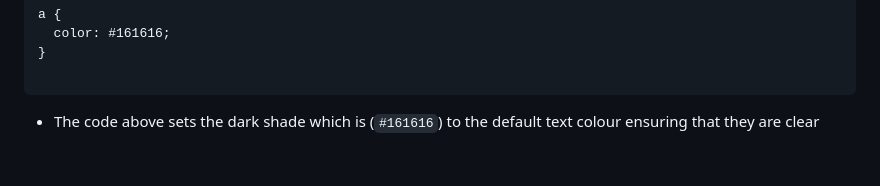
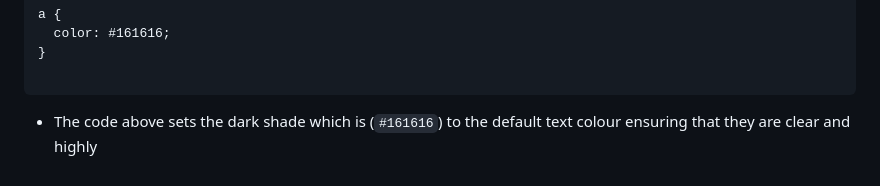
Before and after one commit to HBIbidunni/alx-frontend, a Markdown page: 0x02-CSS_advanced/README.md, the part around the change. Drawn GitHub-style.

````diff
--- a/0x02-CSS_advanced/README.md
+++ b/0x02-CSS_advanced/README.md
@@ -81,4 +81,4 @@ a {
 ```
 
 - The code above sets the dark shade which is (`#161616`) to the default text
-colour ensuring that they are clear
+colour ensuring that they are clear and highly
````
